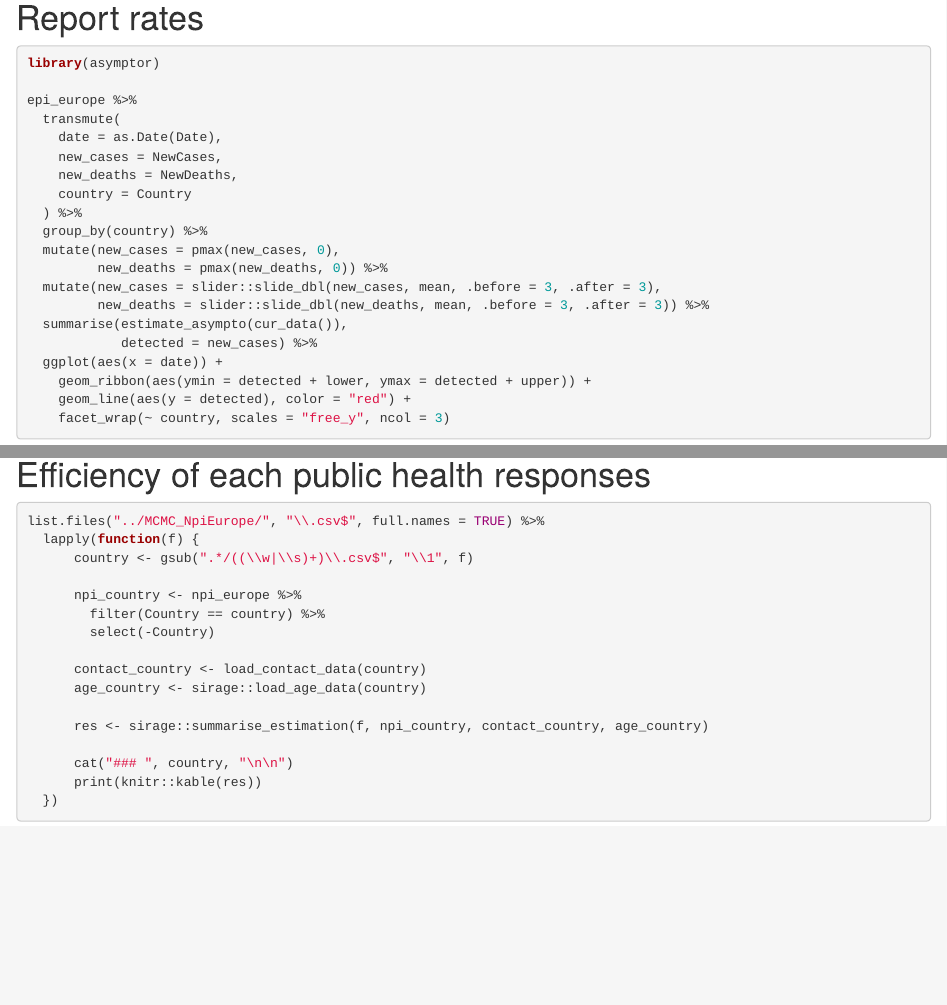
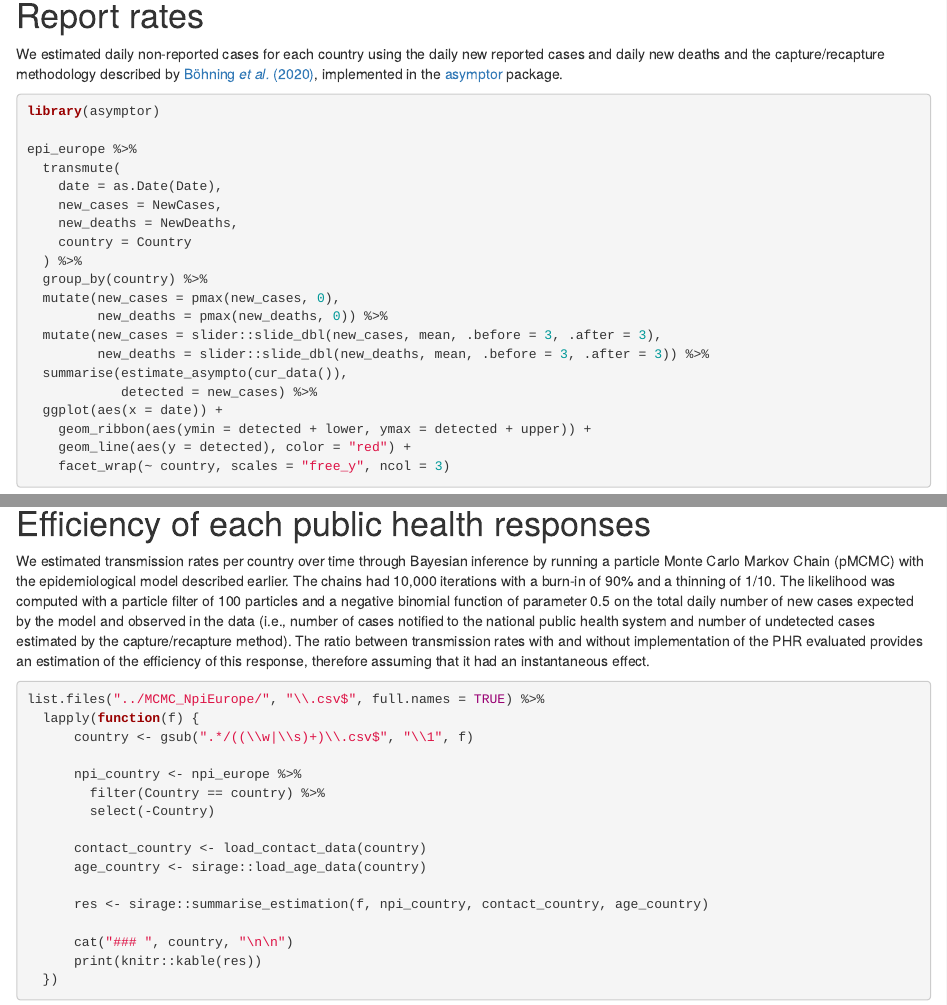
Before and after one commit to Bisaloo/NpiEurope_compendium, an R Markdown document (vignettes/SI.Rmd): the page in a window 1100 px wide, from 450 px down, and a second part further down, joined at a grey line. Rendered offline with R 4.5, knitr and Pandoc, with nearby package versions; some code elsewhere in the file could not run offline.

Commit message:
Add some methodological explanations in SI

````diff
--- a/vignettes/SI.Rmd
+++ b/vignettes/SI.Rmd
@@ -25,6 +25,13 @@ npi_europe <- load_npi_data()
 
 # Report rates
 
+We estimated daily non-reported cases for each country using the daily new
+reported cases and daily new deaths and the capture/recapture methodology
+described by
+[Böhning *et al.* (2020)](https://doi.org/10.1016%2Fj.ijid.2020.06.009),
+implemented in the [asymptor](https://cran.r-project.org/package=asymptor)
+package.
+
 ```{r, fig.height=15}
 library(asymptor)
 
@@ -49,6 +56,18 @@ epi_europe %>%
 ```
 
 # Efficiency of each public health responses
+
+We estimated transmission rates per country over time through Bayesian inference
+by running a particle Monte Carlo Markov Chain (pMCMC) with the epidemiological
+model described earlier. The chains had 10,000 iterations with a burn-in of 90%
+and a thinning of 1/10. The likelihood was computed with a particle filter of
+100 particles and a negative binomial function of parameter 0.5 on the total
+daily number of new cases expected by the model and observed in the data (i.e.,
+number of cases notified to the national public health system and number of
+undetected cases estimated by the capture/recapture method). The ratio between
+transmission rates with and without implementation of the PHR evaluated provides
+an estimation of the efficiency of this response, therefore assuming that it had
+an instantaneous effect.
 
 ```{r, results='asis'}
 list.files("../MCMC_NpiEurope/", "\\.csv$", full.names = TRUE) %>%
````
